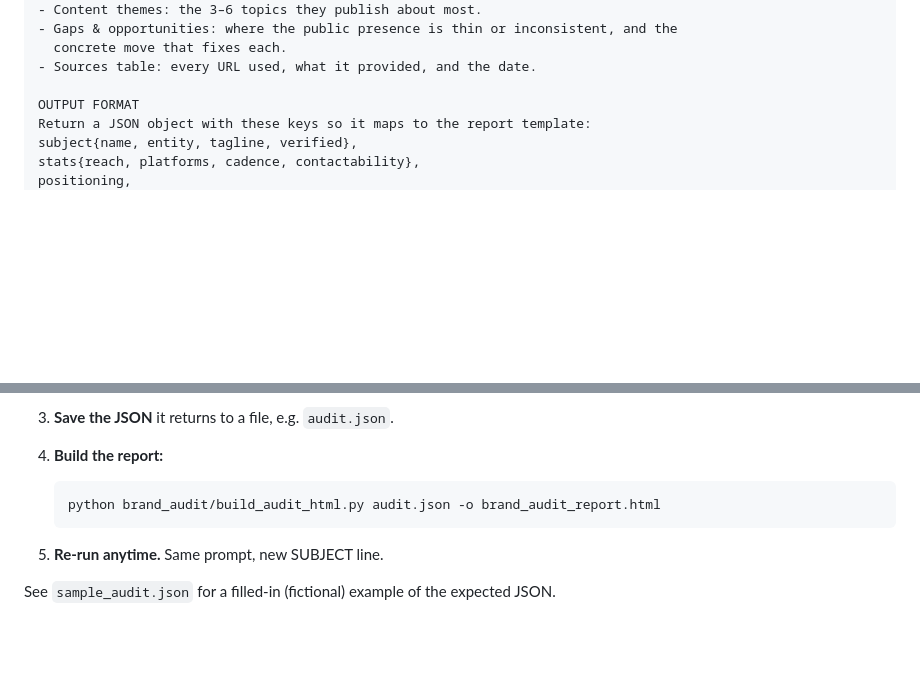
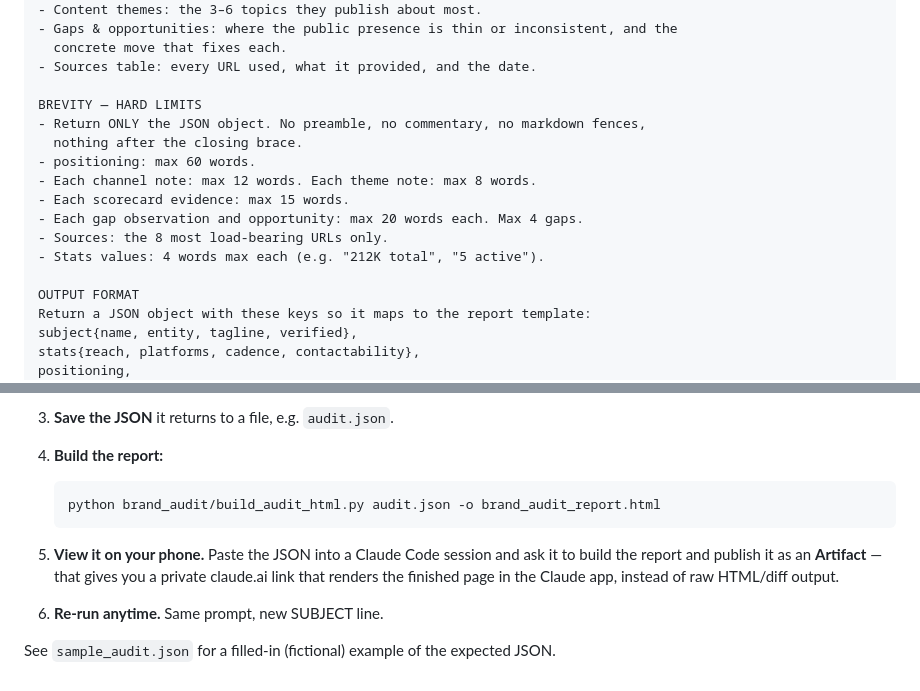
Before and after one commit to q9fdz5tck5-maker/Cashbotai, a Markdown page: brand_audit/PROMPT.md, 2 parts joined by grey strips. GitHub-like rendering; blank space fills up the shorter version.

Commit message:
Tighten audit prompt output: hard word caps, JSON-only response, Artifact viewing step
Co-Authored-By: Claude Fable 5 <noreply@anthropic.com>
Claude-Session: https://claude.ai/code/session_01EgGhdRmahZgUgLiB237vbw

````diff
--- a/brand_audit/PROMPT.md
+++ b/brand_audit/PROMPT.md
@@ -40,6 +40,16 @@ THEN PRODUCE
   concrete move that fixes each.
 - Sources table: every URL used, what it provided, and the date.
 
+BREVITY — HARD LIMITS
+- Return ONLY the JSON object. No preamble, no commentary, no markdown fences,
+  nothing after the closing brace.
+- positioning: max 60 words.
+- Each channel note: max 12 words. Each theme note: max 8 words.
+- Each scorecard evidence: max 15 words.
+- Each gap observation and opportunity: max 20 words each. Max 4 gaps.
+- Sources: the 8 most load-bearing URLs only.
+- Stats values: 4 words max each (e.g. "212K total", "5 active").
+
 OUTPUT FORMAT
 Return a JSON object with these keys so it maps to the report template:
 subject{name, entity, tagline, verified},
@@ -66,6 +76,10 @@ sources[]{url, what, seen_date}
    python brand_audit/build_audit_html.py audit.json -o brand_audit_report.html
    ```
 
-5. **Re-run anytime.** Same prompt, new SUBJECT line.
+5. **View it on your phone.** Paste the JSON into a Claude Code session and ask it to
+   build the report and publish it as an **Artifact** — that gives you a private
+   claude.ai link that renders the finished page in the Claude app, instead of raw
+   HTML/diff output.
+6. **Re-run anytime.** Same prompt, new SUBJECT line.
 
 See `sample_audit.json` for a filled-in (fictional) example of the expected JSON.
````
